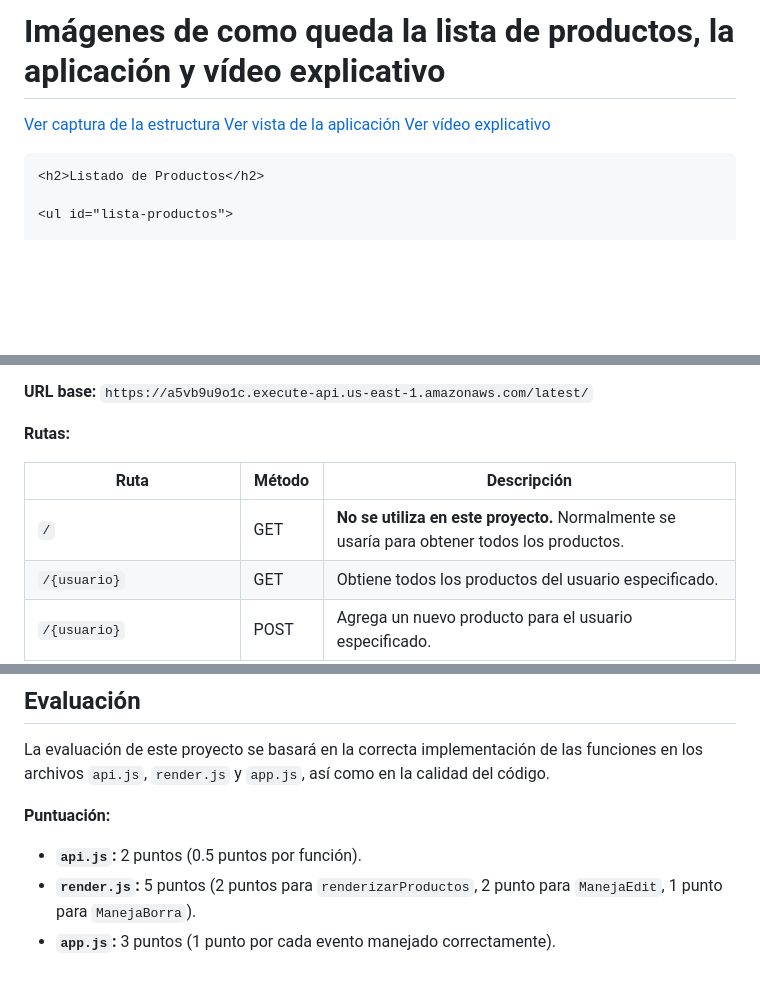
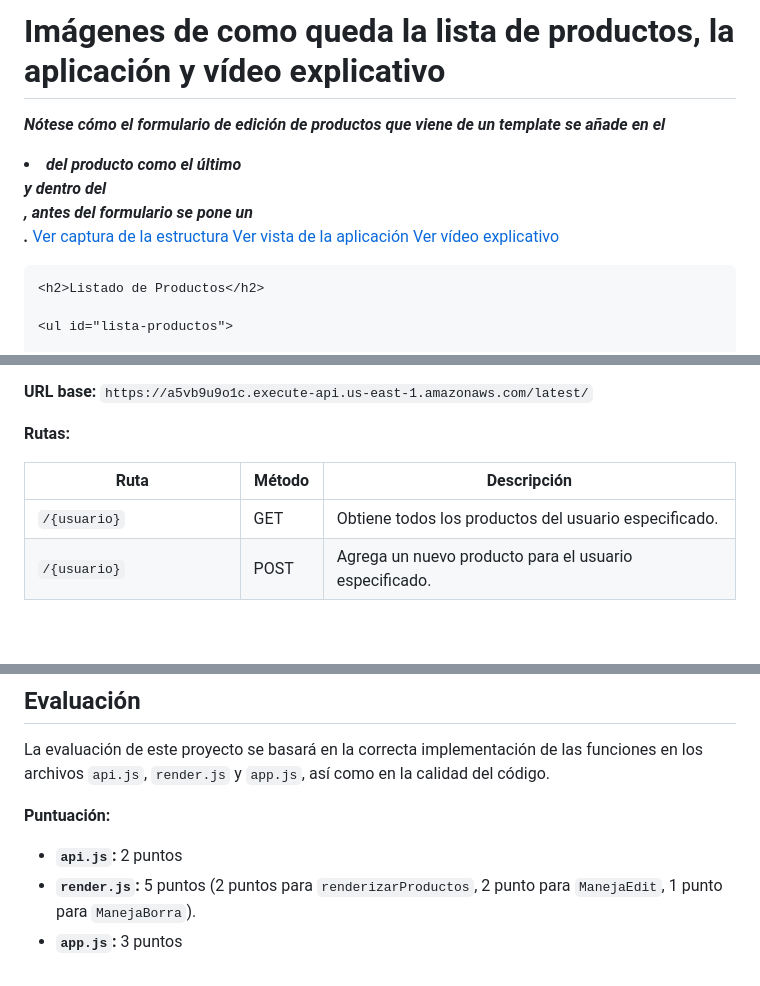
Before and after one commit to antonioroig/ex2eval_24_25_productos, a Markdown page: Readme.md, 3 parts joined by grey strips. Drawn GitHub-style; blank space fills up the shorter version.

Commit message:
cambios Readme.md

```diff
--- a/Readme.md
+++ b/Readme.md
@@ -27,7 +27,7 @@ Directorio css/:
 * `styles.css`: Contiene los estilos CSS de la aplicación.
 
 # Imágenes de como queda la lista de productos, la aplicación y vídeo explicativo
-
+***Nótese cómo el formulario de edición de productos que viene de un template se añade en el <li> del producto como el último <div> y dentro del <div>, antes del formulario se pone un <br>.***
 [Ver captura de la estructura](imagenes/estructuraListadoProductos.png)
 [Ver vista de la aplicación](imagenes/vistaAplicacion.png)
 [Ver vídeo explicativo](https://gvaedu-my.sharepoint.com/:v:/g/personal/a_roighernandez_edu_gva_es/EX_MsDEoOCVPpZ83h4PbWioBmnDV2uOG6gGVRndKw6wKrg?nav=eyJyZWZlcnJhbEluZm8iOnsicmVmZXJyYWxBcHAiOiJPbmVEcml2ZUZvckJ1c2luZXNzIiwicmVmZXJyYWxBcHBQbGF0Zm9ybSI6IldlYiIsInJlZmVycmFsTW9kZSI6InZpZXciLCJyZWZlcnJhbFZpZXciOiJNeUZpbGVzTGlua0NvcHkifX0&e=EBdhaj)
@@ -107,7 +107,6 @@ Este proyecto utiliza una API externa para gestionar los datos de los productos.
 
 | Ruta                                         | Método | Descripción                                                                 |
 |-----------------------------------------------|--------|-----------------------------------------------------------------------------|
-| `/`                                           | GET    | **No se utiliza en este proyecto.** Normalmente se usaría para obtener todos los productos. |
 | `/{usuario}`                                | GET    | Obtiene todos los productos del usuario especificado.                         |
 | `/{usuario}`                                | POST   | Agrega un nuevo producto para el usuario especificado.                       |
 | `/{usuario}/{idProducto}`                    | PUT    | Actualiza el producto con el ID dado para el usuario especificado.           |
@@ -205,6 +204,6 @@ La evaluación de este proyecto se basará en la correcta implementación de las
 
 **Puntuación:**
 
-* **`api.js`:** 2 puntos (0.5 puntos por función).
+* **`api.js`:** 2 puntos
 * **`render.js`:** 5 puntos (2 puntos para `renderizarProductos`, 2 punto para `ManejaEdit`, 1 punto para `ManejaBorra`).
-* **`app.js`:** 3 puntos (1 punto por cada evento manejado correctamente).
+* **`app.js`:** 3 puntos
```
